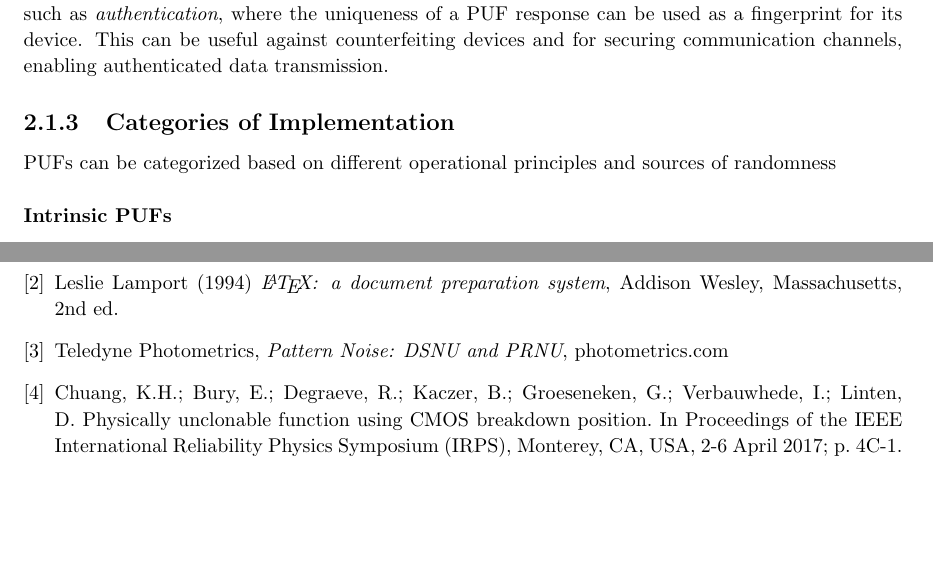
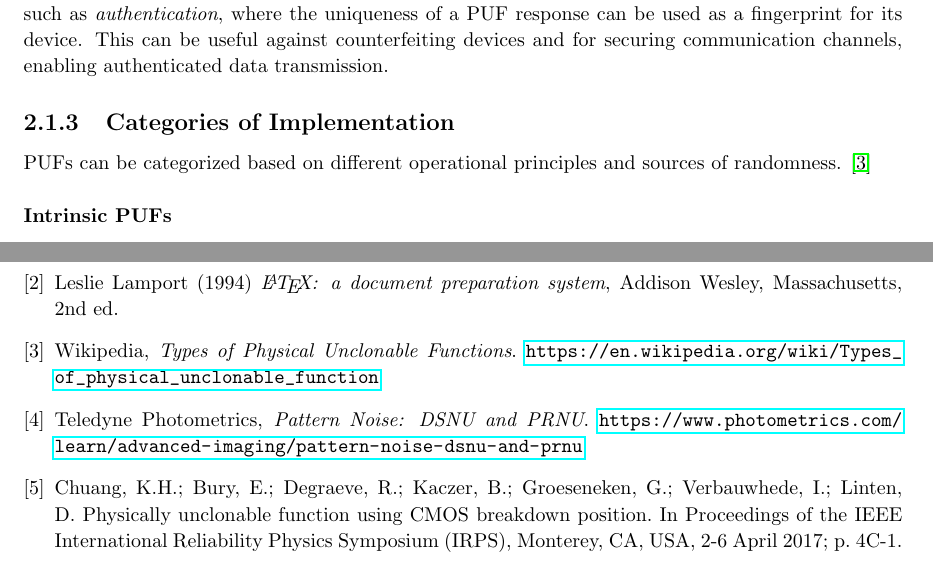
Before and after one commit to doreado/camPUF, a LaTeX thesis (docs/report/report.tex, which reads docs/report/chapters/background.tex, docs/report/chapters/references.tex): two parts of pages 9 and 27 of 29, joined at a grey line, cut so that both start at the same text, the shorter picture padded with empty space. Compiled offline with pdfLaTeX.

Commit message:
other refs added

```diff
--- a/docs/report/chapters/background.tex
+++ b/docs/report/chapters/background.tex
@@ -27,7 +27,7 @@ All these properties are useful for various kind of applications, such as \texti
 This can be useful against counterfeiting devices and for securing communication channels, enabling authenticated data transmission.
 
 \subsection{Categories of Implementation}
-PUFs can be categorized based on different operational principles and sources of randomness
+PUFs can be categorized based on different operational principles and sources of randomness. \cite{pufwiki}
 \subsubsection{Intrinsic PUFs}
 Intrinsic PUFs are characterized by their reliance on the inherent physical variations present within a single chip during the semiconductor manufacturing process.
 These variations arise due to manufacturing imperfections, process fluctuations, and random dopant fluctuations.
--- a/docs/report/chapters/references.tex
+++ b/docs/report/chapters/references.tex
@@ -7,8 +7,11 @@ Donald E. Knuth (1986) \emph{The \TeX{} Book}, Addison-Wesley Professional.
 Leslie Lamport (1994) \emph{\LaTeX: a document preparation system}, Addison
 Wesley, Massachusetts, 2nd ed.
 
+\bibitem{pufwiki}
+Wikipedia, \emph{Types of Physical Unclonable Functions}. \url{https://en.wikipedia.org/wiki/Types_of_physical_unclonable_function}
+
 \bibitem{pattnoise}
-Teledyne Photometrics, \emph{Pattern Noise: DSNU and PRNU}, photometrics.com
+Teledyne Photometrics, \emph{Pattern Noise: DSNU and PRNU}. \url{https://www.photometrics.com/learn/advanced-imaging/pattern-noise-dsnu-and-prnu}
 
 \bibitem{oxidecmosPUF}
 Chuang, K.H.; Bury, E.; Degraeve, R.; Kaczer, B.; Groeseneken, G.; Verbauwhede, I.; Linten, D. Physically unclonable function
```
Also changed, not shown: docs/report/mybib.bib (+9 -0 lines).
